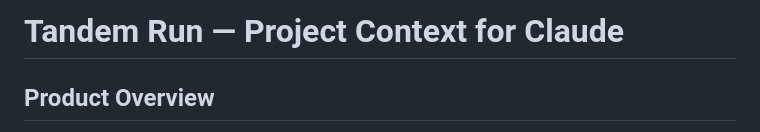
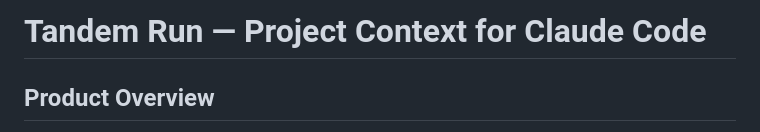
Before and after one commit to elachtara/tandem-run, a Markdown page: CLAUDE.md, the part around the change. GitHub-like rendering.

Commit message:
Update CLAUDE.md heading to "Claude Code"
Co-Authored-By: Claude Opus 4.7 (1M context) <noreply@anthropic.com>

```diff
--- a/CLAUDE.md
+++ b/CLAUDE.md
@@ -1,4 +1,4 @@
-# Tandem Run — Project Context for Claude
+# Tandem Run — Project Context for Claude Code
 
 ## Product Overview
 Tandem Run is a women-only running and walking partner app launching in Boston, Summer 2026. We match women 1:1 with one compatible running partner based on pace, schedule, neighborhood, and social preferences. Not a run club — just you and your person.
```
